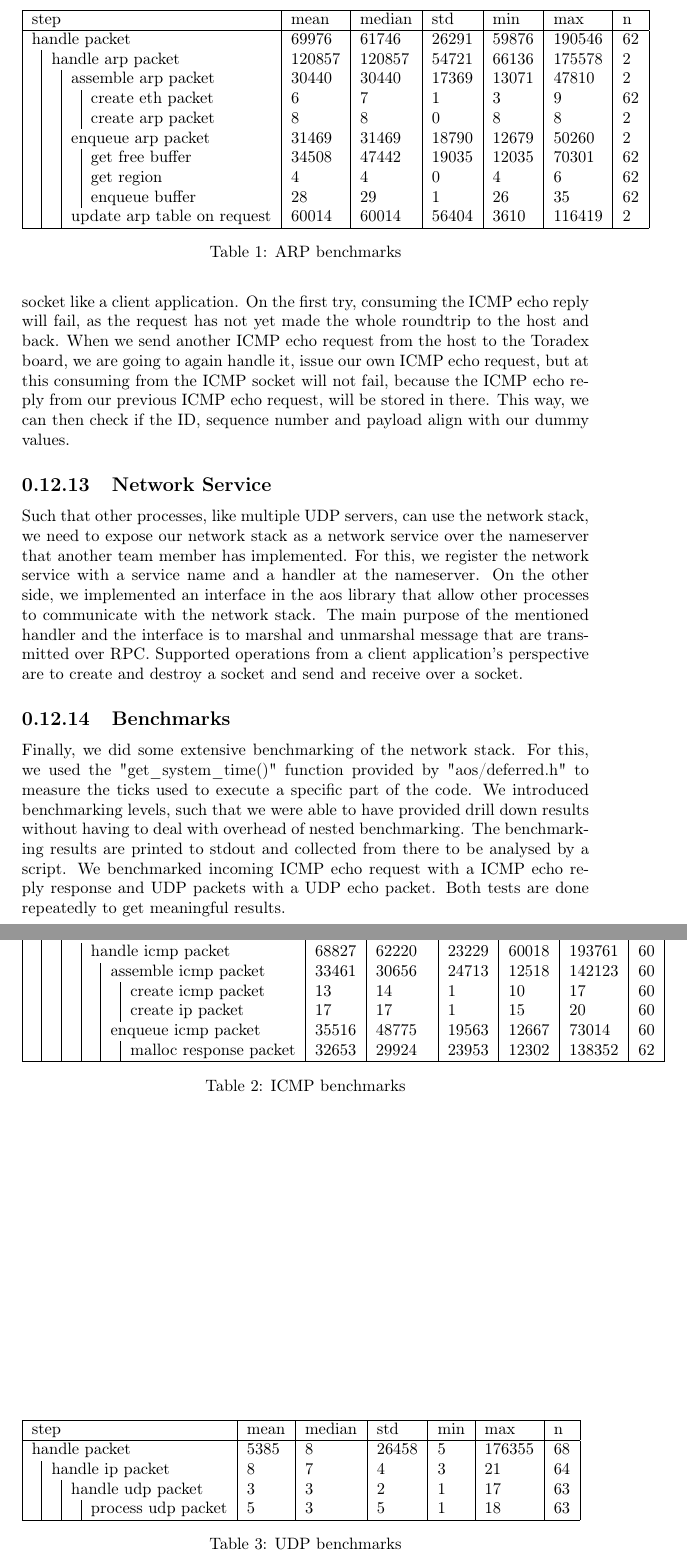
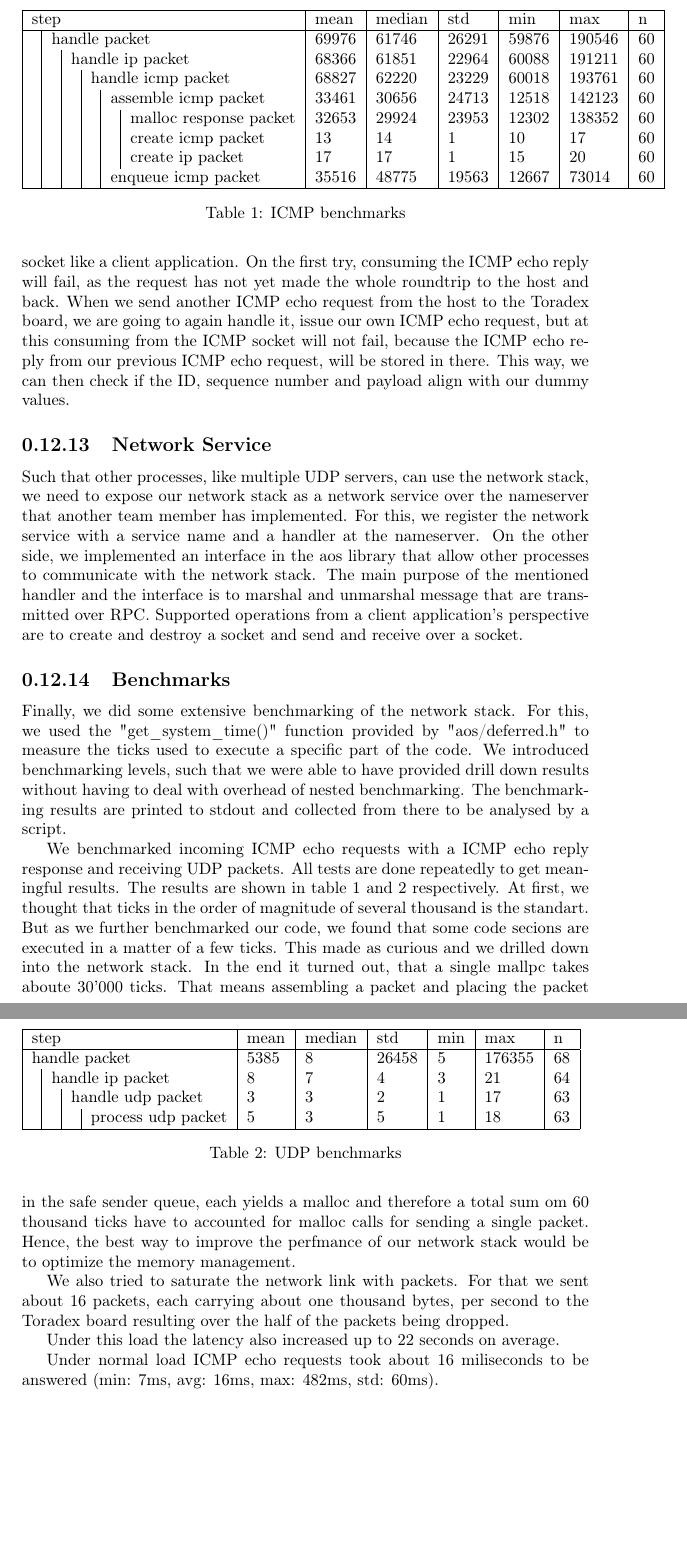
Before and after one commit to fbuetler/flake-os, a LaTeX document (report/main.tex, which reads report/networking.tex): two parts of pages 16 and 17 of 17, joined at a grey line, cut so that both start at the same text, the shorter picture padded with empty space. Compiled offline with pdfLaTeX.

Commit message:
include network benchmarks in report

```diff
--- a/report/networking.tex
+++ b/report/networking.tex
@@ -111,47 +109,35 @@ Supported operations from a client application's perspective are to create and d
 
 Finally, we did some extensive benchmarking of the network stack. For this, we used the "get\_system\_time()" function provided by "aos/deferred.h" to measure the ticks used to execute a specific part of the code. We introduced benchmarking levels, such that we were able to have provided drill down results without having to deal with overhead of nested benchmarking.
 The benchmarking results are printed to stdout and collected from there to be analysed by a script.
-We benchmarked incoming ICMP echo request with a ICMP echo reply response and UDP packets with a UDP echo packet. Both tests are done repeatedly to get meaningful results.
-
-% ARP
-\begin{table}[]
-    \begin{tabular}{|llll|l|l|l|l|l|l|}
-    \hline
-    \multicolumn{4}{|l|}{step} & mean & median & std & min & max & n \\ \hline
-    \multicolumn{4}{|l|}{handle packet} & 69976 & 61746 & 26291 & 59876 & 190546 & 62 \\
-    \multicolumn{1}{|l|}{} & \multicolumn{3}{l|}{handle arp packet} & 120857 & 120857 & 54721 & 66136 & 175578 & 2 \\
-    \multicolumn{1}{|l|}{} & \multicolumn{1}{l|}{} & \multicolumn{2}{l|}{assemble arp packet} & 30440 & 30440 & 17369 & 13071 & 47810 & 2 \\
-    \multicolumn{1}{|l|}{} & \multicolumn{1}{l|}{} & \multicolumn{1}{l|}{} & create eth packet & 6 & 7 & 1 & 3 & 9 & 62 \\
-    \multicolumn{1}{|l|}{} & \multicolumn{1}{l|}{} & \multicolumn{1}{l|}{} & create arp packet & 8 & 8 & 0 & 8 & 8 & 2 \\
-    \multicolumn{1}{|l|}{} & \multicolumn{1}{l|}{} & \multicolumn{2}{l|}{enqueue arp packet} & 31469 & 31469 & 18790 & 12679 & 50260 & 2 \\
-    \multicolumn{1}{|l|}{} & \multicolumn{1}{l|}{} & \multicolumn{1}{l|}{} & get free buffer & 34508 & 47442 & 19035 & 12035 & 70301 & 62 \\
-    \multicolumn{1}{|l|}{} & \multicolumn{1}{l|}{} & \multicolumn{1}{l|}{} & get region & 4 & 4 & 0 & 4 & 6 & 62 \\
-    \multicolumn{1}{|l|}{} & \multicolumn{1}{l|}{} & \multicolumn{1}{l|}{} & enqueue buffer & 28 & 29 & 1 & 26 & 35 & 62 \\
-    \multicolumn{1}{|l|}{} & \multicolumn{1}{l|}{} & \multicolumn{2}{l|}{update arp table on request} & 60014 & 60014 & 56404 & 3610 & 116419 & 2 \\
-    \hline
-    \end{tabular}
-    \caption{ARP benchmarks}
-    \label{tab:arp-benchmarks}
-\end{table}
 
 % ICMP
 \begin{table}[]
     \begin{tabular}{|llllll|l|l|l|l|l|l|}
     \hline
     \multicolumn{6}{|l|}{step} & mean & median & std & min & max & n \\ \hline
-    \multicolumn{1}{|l|}{} & \multicolumn{5}{l|}{handle packet} & 69976 & 61746 & 26291 & 59876 & 190546 & 62 \\
+    \multicolumn{1}{|l|}{} & \multicolumn{5}{l|}{handle packet} & 69976 & 61746 & 26291 & 59876 & 190546 & 60 \\
     \multicolumn{1}{|l|}{} & \multicolumn{1}{l|}{} & \multicolumn{4}{l|}{handle ip packet} & 68366 & 61851 & 22964 & 60088 & 191211 & 60 \\
     \multicolumn{1}{|l|}{} & \multicolumn{1}{l|}{} & \multicolumn{1}{l|}{} & \multicolumn{3}{l|}{handle icmp packet} & 68827 & 62220 & 23229 & 60018 & 193761 & 60 \\
     \multicolumn{1}{|l|}{} & \multicolumn{1}{l|}{} & \multicolumn{1}{l|}{} & \multicolumn{1}{l|}{} & \multicolumn{2}{l|}{assemble icmp packet} & 33461 & 30656 & 24713 & 12518 & 142123 & 60 \\
+    \multicolumn{1}{|l|}{} & \multicolumn{1}{l|}{} & \multicolumn{1}{l|}{} & \multicolumn{1}{l|}{} & \multicolumn{1}{l|}{} & malloc response packet & 32653 & 29924 & 23953 & 12302 & 138352 & 60 \\
     \multicolumn{1}{|l|}{} & \multicolumn{1}{l|}{} & \multicolumn{1}{l|}{} & \multicolumn{1}{l|}{} & \multicolumn{1}{l|}{} & create icmp packet & 13 & 14 & 1 & 10 & 17 & 60 \\
     \multicolumn{1}{|l|}{} & \multicolumn{1}{l|}{} & \multicolumn{1}{l|}{} & \multicolumn{1}{l|}{} & \multicolumn{1}{l|}{} & create ip packet & 17 & 17 & 1 & 15 & 20 & 60 \\
     \multicolumn{1}{|l|}{} & \multicolumn{1}{l|}{} & \multicolumn{1}{l|}{} & \multicolumn{1}{l|}{} & \multicolumn{2}{l|}{enqueue icmp packet} & 35516 & 48775 & 19563 & 12667 & 73014 & 60 \\
-    \multicolumn{1}{|l|}{} & \multicolumn{1}{l|}{} & \multicolumn{1}{l|}{} & \multicolumn{1}{l|}{} & \multicolumn{1}{l|}{} & malloc response packet & 32653 & 29924 & 23953 & 12302 & 138352 & 62 \\
     \hline
     \end{tabular}
     \caption{ICMP benchmarks}
     \label{tab:icmp-benchmarks}
 \end{table}
+
+We benchmarked incoming ICMP echo requests with a ICMP echo reply response and  receiving UDP packets. All tests are done repeatedly to get meaningful results.
+The results are shown in table \ref{tab:icmp-benchmarks} and \ref{tab:udp-benchmarks} respectively. At first, we thought that ticks in the order of magnitude of several thousand is the standart. But as we further benchmarked our code, we found that some code secions are executed in a matter of a few ticks. This made as curious and we drilled down into the network stack. In the end it turned out, that a single mallpc takes aboute 30'000 ticks. That means assembling a packet and placing the packet in the safe sender queue, each yields a malloc and therefore a total sum om 60 thousand ticks have to accounted for malloc calls for sending a single packet.
+Hence, the best way to improve the perfmance of our network stack would be to optimize the memory management.
+
+We also tried to saturate the network link with packets. For that we sent about 16 packets, each carrying about one thousand bytes, per second to the Toradex board resulting over the half of the packets being dropped.
+
+Under this load the latency also increased up to 22 seconds on average.
+
+Under normal load ICMP echo requests took about 16 miliseconds to be answered (min: 7ms, avg: 16ms, max: 482ms, std: 60ms).
 
 % UDP
 \begin{table}[]
```
Also changed, not shown: report/networking.tex (7 more changed lines).
